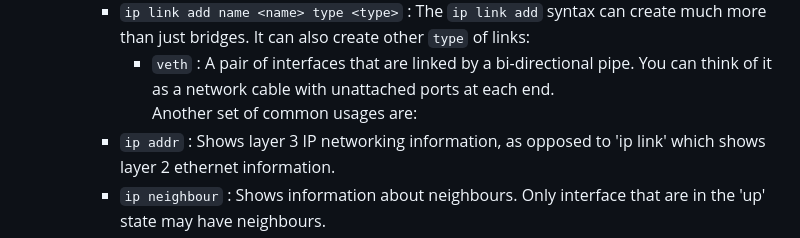
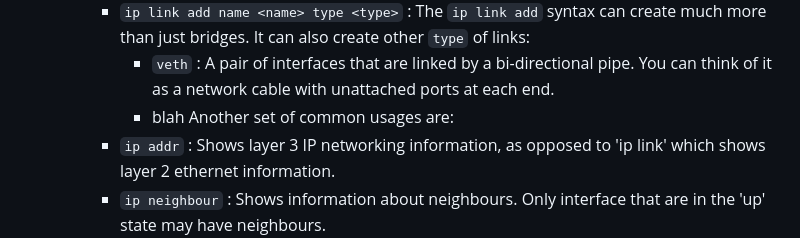
Before and after one commit to joshuamhtsang/mini_essays, a Markdown page: 2024-05-14_iproute2-bridges/iproute2_bridges.md, the part around the change. Drawn GitHub-style.

```diff
--- a/2024-05-14_iproute2-bridges/iproute2_bridges.md
+++ b/2024-05-14_iproute2-bridges/iproute2_bridges.md
@@ -44,6 +44,7 @@ backward compatibility.
      also create other `type` of links:
        - `veth` :  A pair of interfaces that are linked by a bi-directional pipe.  You can think of it as a network cable
        with unattached ports at each end.
+       - blah
      Another set of common usages are:
      - `ip addr` : Shows layer 3 IP networking information, as opposed to 'ip link' which shows layer 2 ethernet information.
      - `ip neighbour` : Shows information about neighbours.  Only interface that are in the 'up' state may have neighbours.
```
